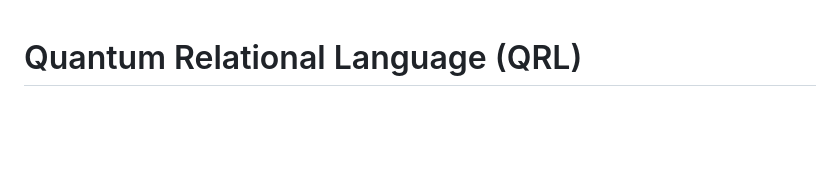
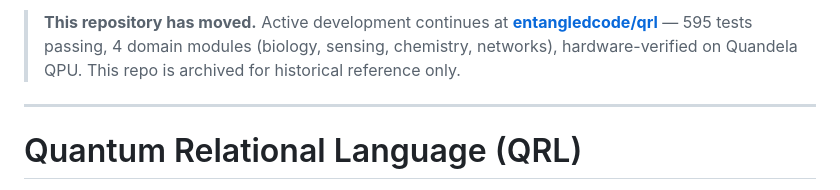
Before and after one commit to dcoldeira/quantum-relational-language, a Markdown page: README.md, the part around the change. GitHub-like rendering; blank space fills up the shorter version.

Commit message:
chore: add redirect notice — project moved to entangledcode/qrl

```diff
--- a/README.md
+++ b/README.md
@@ -1,3 +1,9 @@
+> **This repository has moved.**
+> Active development continues at **[entangledcode/qrl](https://github.com/entangledcode/qrl)** — 595 tests passing, 4 domain modules (biology, sensing, chemistry, networks), hardware-verified on Quandela QPU.
+> This repo is archived for historical reference only.
+
+---
+
 # Quantum Relational Language (QRL)
 
 **A relations-first approach to quantum computing: describe the correlations, derive the predictions.**
```
